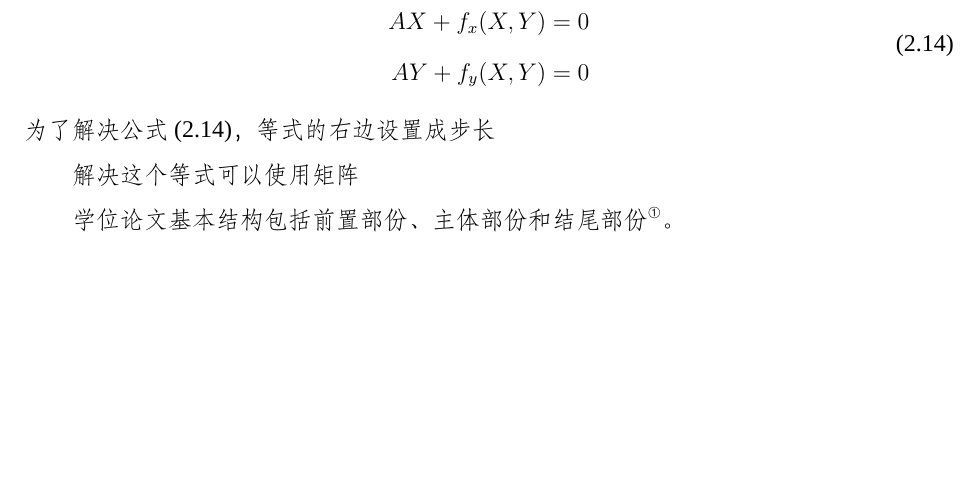
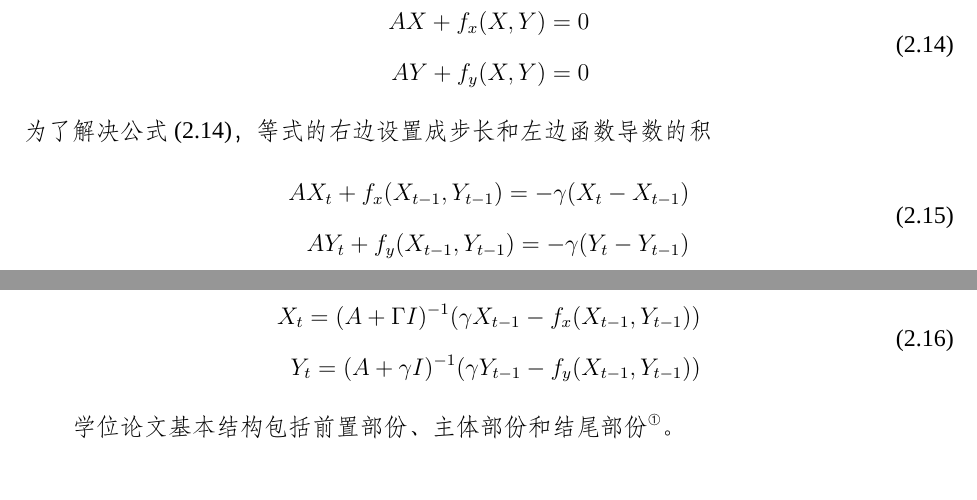
Before and after one commit to bleachzou3/wahahahaha, a LaTeX thesis (main.tex, which reads contents/structure.tex): part of page 26 of 37 before the commit and two parts of pages 26 and 27 of 38 after it, the two joined at a grey line, cut so that both start at the same text, the shorter picture padded with empty space. Compiled offline with XeLaTeX; a missing font is replaced by an installed copy or a similar font.

Commit message:
feature:       finish discrete finite difference method

```diff
--- a/contents/structure.tex
+++ b/contents/structure.tex
@@ -137,9 +137,21 @@ AX+f_{x}(X,Y)=0\\
 AY+f_{y}(X,Y)=0
 \end{split}
 \end{align}
-为了解决公式\eqref{eq:snake_discrete_matrix_form}，等式的右边设置成步长
+为了解决公式\eqref{eq:snake_discrete_matrix_form}，等式的右边设置成步长和左边函数导数的积
+\begin{align}\label{eq:snake_discrete_matrix_form_solve}
+\begin{split}
+AX_{t}+f_{x}(X_{t-1},Y_{t-1})=-\gamma(X_{t}-X_{t-1})   \\
+AY_{t}+f_{y}(X_{t-1},Y_{t-1})=-\gamma(Y_{t}-Y_{t-1})
+\end{split}
+\end{align}
+等式\eqref{eq:snake_discrete_matrix_form}进行矩阵的迭代转置
+\begin{align}\label{eq:snake_discrete_matrix_form_solve}
+\begin{split}
+X_{t}=(A+\Gamma I)^{-1}(\gamma X_{t-1} - f_{x}(X_{t-1},Y_{t-1}))\\
+Y_{t}=(A+\gamma I)^{-1}(\gamma Y_{t-1} - f_{y}(X_{t-1},Y_{t-1}))
+\end{split}
+\end{align}
 
-解决这个等式可以使用矩阵
 
 学位论文基本结构包括前置部份、主体部份和结尾部份\footnote{测试脚注另起一章编号的变化}。
 \section{前置部分包括}
```
